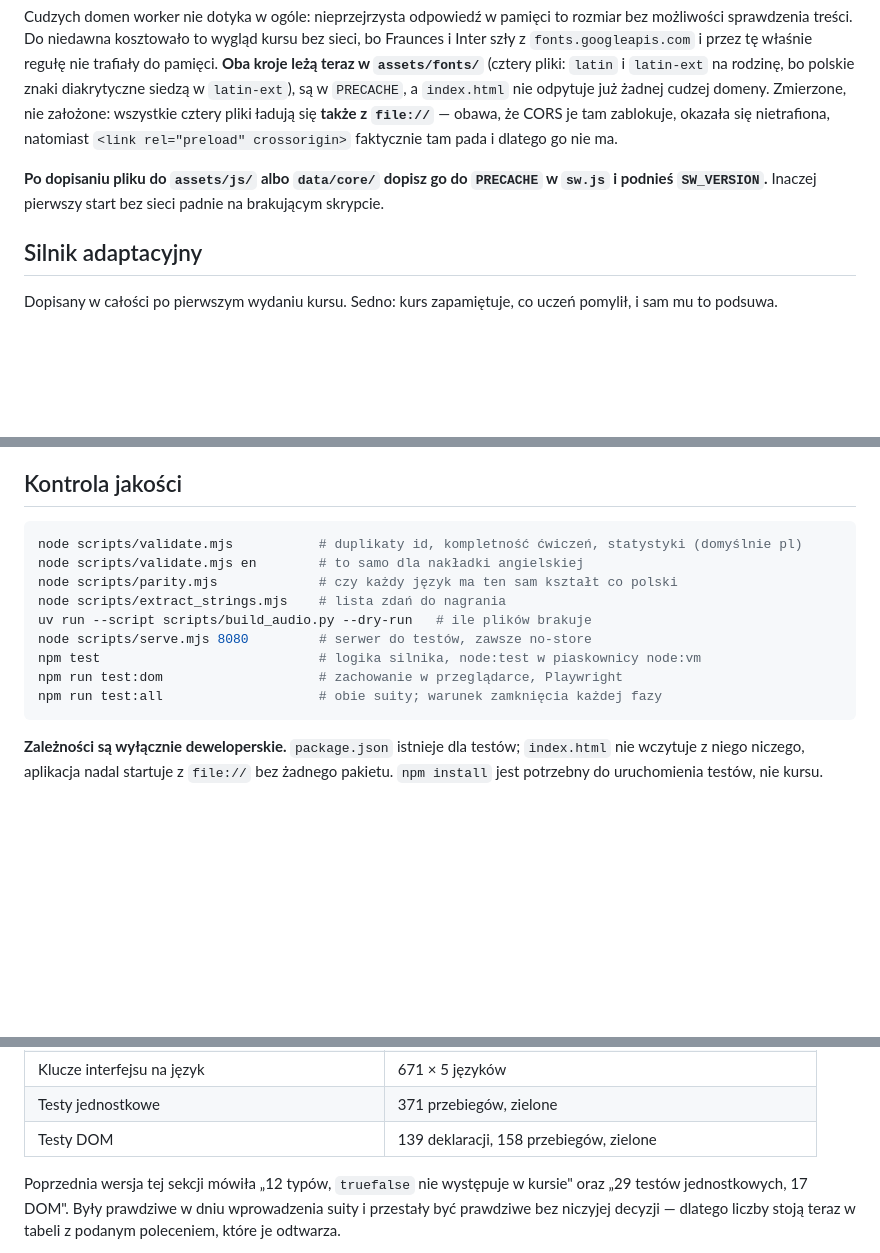
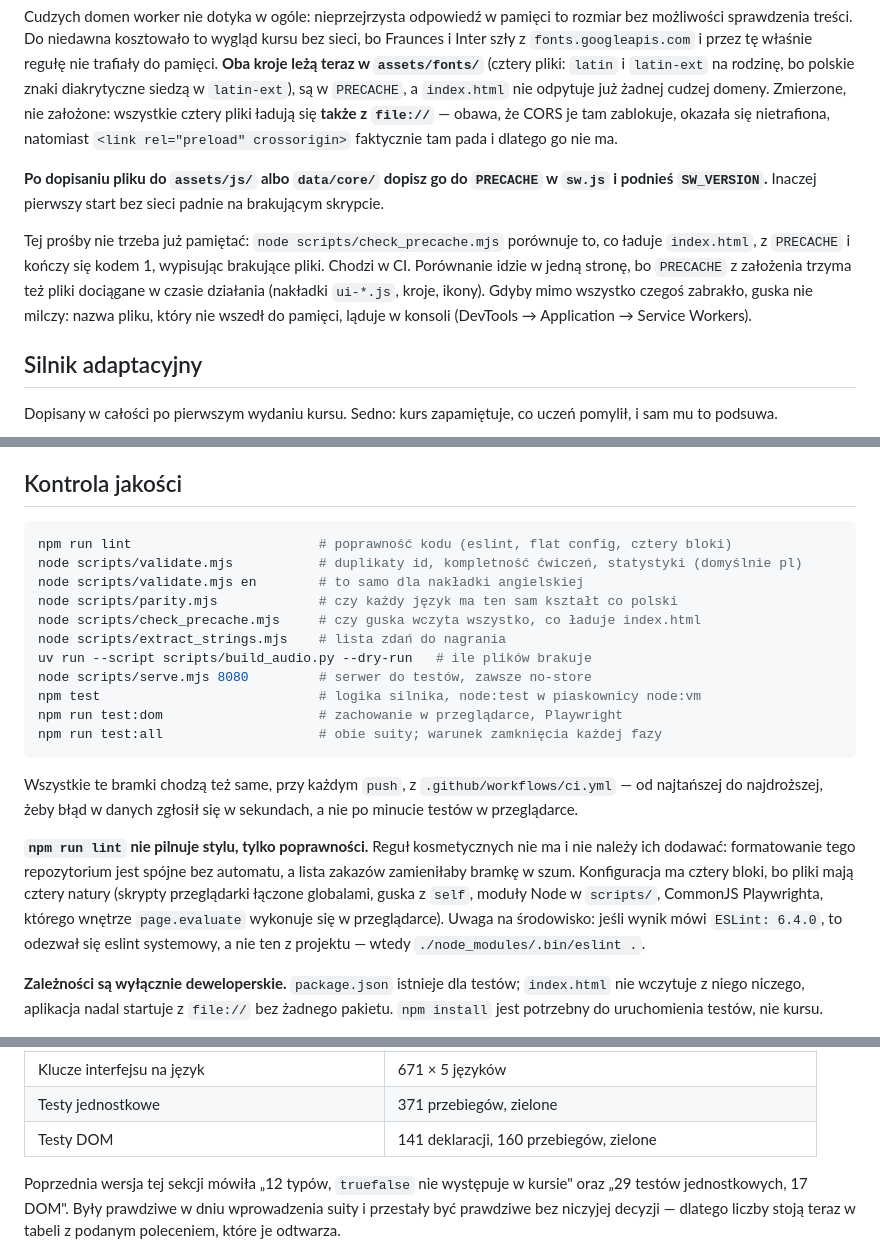
Before and after one commit to AndreaBonn/impara-italiano, a Markdown page: CLAUDE.md, 3 parts joined by grey strips. Drawn GitHub-style; blank space fills up the shorter version.

Commit message:
docs(claude): record the two new gates and what they replace
The PRECACHE note asked a human to remember; now a script checks it and the
worker names what it dropped, so the note says that instead of repeating the
request. The lint entry states what the gate is not for - style - so nobody
adds cosmetic rules to it later, and carries the one environment trap worth
knowing: a reported ESLint 6.4.0 is the system binary, not the project one.

The DOM test count moves to 141/160, which this branch changed. The other
stale figures in that table are a separate finding and are left alone.

````diff
--- a/CLAUDE.md
+++ b/CLAUDE.md
@@ -175,6 +175,13 @@ odpytuje już żadnej cudzej domeny. Zmierzone, nie założone: wszystkie cztery
 **Po dopisaniu pliku do `assets/js/` albo `data/core/` dopisz go do `PRECACHE` w `sw.js`
 i podnieś `SW_VERSION`.** Inaczej pierwszy start bez sieci padnie na brakującym skrypcie.
 
+Tej prośby nie trzeba już pamiętać: `node scripts/check_precache.mjs` porównuje to,
+co ładuje `index.html`, z `PRECACHE` i kończy się kodem 1, wypisując brakujące pliki.
+Chodzi w CI. Porównanie idzie w jedną stronę, bo `PRECACHE` z założenia trzyma też
+pliki dociągane w czasie działania (nakładki `ui-*.js`, kroje, ikony).
+Gdyby mimo wszystko czegoś zabrakło, guska nie milczy: nazwa pliku, który nie
+wszedł do pamięci, ląduje w konsoli (DevTools → Application → Service Workers).
+
 ## Silnik adaptacyjny
 
 Dopisany w całości po pierwszym wydaniu kursu. Sedno: kurs zapamiętuje, co uczeń
@@ -220,9 +227,11 @@ plik niósł już nową wartość i po odzyskaniu nie prosił od razu o następn
 ## Kontrola jakości
 
 ```bash
+npm run lint                        # poprawność kodu (eslint, flat config, cztery bloki)
 node scripts/validate.mjs           # duplikaty id, kompletność ćwiczeń, statystyki (domyślnie pl)
 node scripts/validate.mjs en        # to samo dla nakładki angielskiej
 node scripts/parity.mjs             # czy każdy język ma ten sam kształt co polski
+node scripts/check_precache.mjs     # czy guska wczyta wszystko, co ładuje index.html
 node scripts/extract_strings.mjs    # lista zdań do nagrania
 uv run --script scripts/build_audio.py --dry-run   # ile plików brakuje
 node scripts/serve.mjs 8080         # serwer do testów, zawsze no-store
@@ -230,6 +239,19 @@ npm test                            # logika silnika, node:test w piaskownicy no
 npm run test:dom                    # zachowanie w przeglądarce, Playwright
 npm run test:all                    # obie suity; warunek zamknięcia każdej fazy
 ```
+
+Wszystkie te bramki chodzą też same, przy każdym `push`, z
+`.github/workflows/ci.yml` — od najtańszej do najdroższej, żeby błąd w danych
+zgłosił się w sekundach, a nie po minucie testów w przeglądarce.
+
+**`npm run lint` nie pilnuje stylu, tylko poprawności.** Reguł kosmetycznych nie
+ma i nie należy ich dodawać: formatowanie tego repozytorium jest spójne bez
+automatu, a lista zakazów zamieniłaby bramkę w szum. Konfiguracja ma cztery
+bloki, bo pliki mają cztery natury (skrypty przeglądarki łączone globalami,
+guska z `self`, moduły Node w `scripts/`, CommonJS Playwrighta, którego wnętrze
+`page.evaluate` wykonuje się w przeglądarce). Uwaga na środowisko: jeśli wynik
+mówi `ESLint: 6.4.0`, to odezwał się eslint systemowy, a nie ten z projektu —
+wtedy `./node_modules/.bin/eslint .`.
 
 **Zależności są wyłącznie deweloperskie.** `package.json` istnieje dla testów;
 `index.html` nie wczytuje z niego niczego, aplikacja nadal startuje z `file://`
@@ -249,7 +271,7 @@ z poprzedniej wersji tego pliku.
 | Nagrania | 2657 plików mp3, 34 MB |
 | Klucze interfejsu na język | 671 × 5 języków |
 | Testy jednostkowe | 371 przebiegów, zielone |
-| Testy DOM | 139 deklaracji, 158 przebiegów, zielone |
+| Testy DOM | 141 deklaracji, 160 przebiegów, zielone |
 
 Poprzednia wersja tej sekcji mówiła „12 typów, `truefalse` nie występuje w kursie" oraz
 „29 testów jednostkowych, 17 DOM". Były prawdziwe w dniu wprowadzenia suity i przestały być
````
